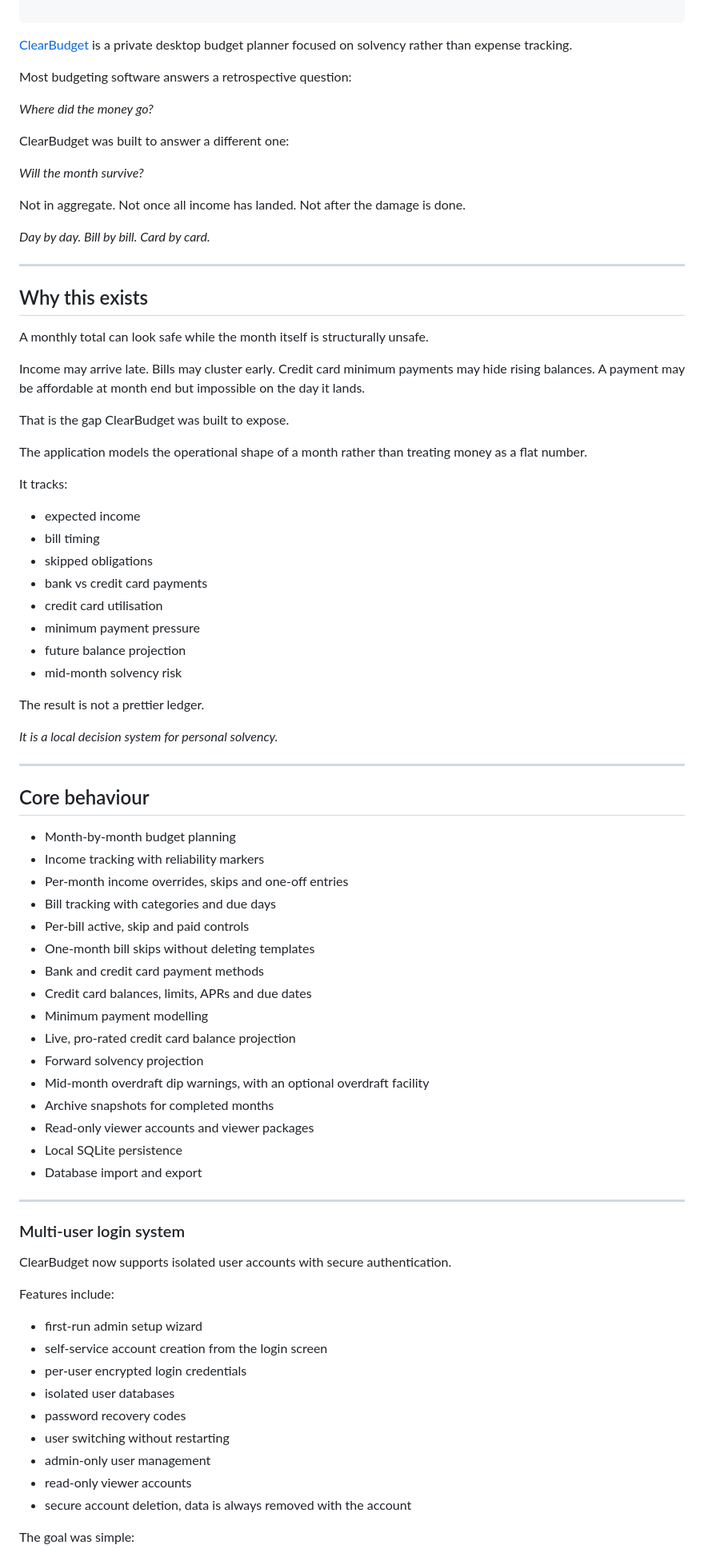
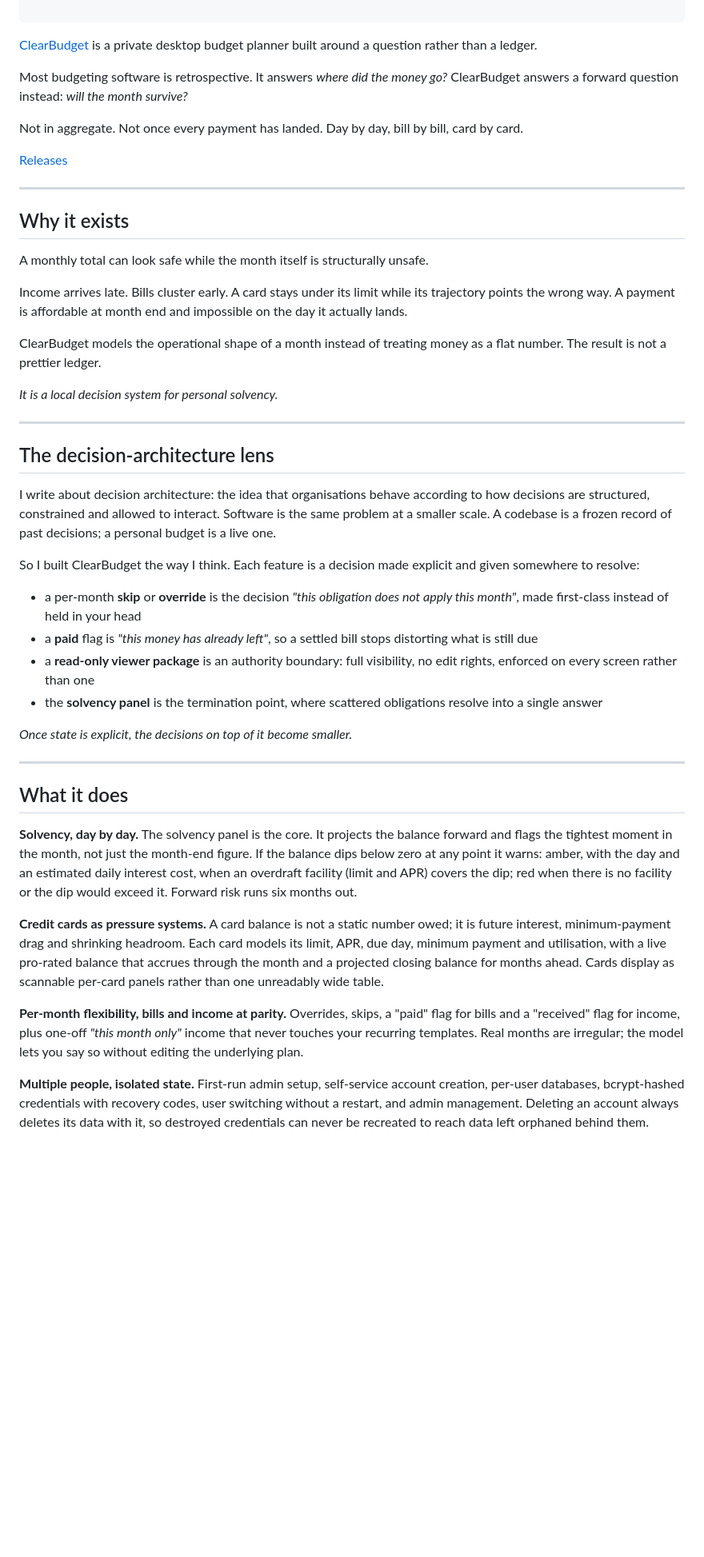
Before and after one commit to oernster/crankthecode, a Markdown page: posts/clearbudget.md, the part around one of its changes. Shown at 80% size. Rendered like a GitHub page; blank space fills up the shorter version.

Commit message:
Adjusted ClearBudget post to reflect cross platform release.

```diff
--- a/posts/clearbudget.md
+++ b/posts/clearbudget.md
@@ -19,92 +19,50 @@ title: Clear Budget
 
 ---
 
-[ClearBudget](https://github.com/oernster/ClearBudget/releases) is a private desktop budget planner focused on solvency rather than expense tracking.
+[ClearBudget](https://github.com/oernster/ClearBudget) is a private desktop budget planner built around a question rather than a ledger.
 
-Most budgeting software answers a retrospective question:
+Most budgeting software is retrospective. It answers *where did the money go?* ClearBudget answers a forward question instead: *will the month survive?*
 
-*Where did the money go?*
+Not in aggregate. Not once every payment has landed. Day by day, bill by bill, card by card.
 
-ClearBudget was built to answer a different one:
-
-*Will the month survive?*
-
-Not in aggregate.
-Not once all income has landed.
-Not after the damage is done.
-
-*Day by day.
-Bill by bill.
-Card by card.*
+[Releases](https://github.com/oernster/ClearBudget/releases)
 
 ---
 
-## Why this exists
+## Why it exists
 
 A monthly total can look safe while the month itself is structurally unsafe.
 
-Income may arrive late.
-Bills may cluster early.
-Credit card minimum payments may hide rising balances.
-A payment may be affordable at month end but impossible on the day it lands.
+Income arrives late. Bills cluster early. A card stays under its limit while its trajectory points the wrong way. A payment is affordable at month end and impossible on the day it actually lands.
 
-That is the gap ClearBudget was built to expose.
-
-The application models the operational shape of a month rather than treating money as a flat number.
-
-It tracks:
-
-* expected income
-* bill timing
-* skipped obligations
-* bank vs credit card payments
-* credit card utilisation
-* minimum payment pressure
-* future balance projection
-* mid-month solvency risk
-
-The result is not a prettier ledger.
+ClearBudget models the operational shape of a month instead of treating money as a flat number. The result is not a prettier ledger.
 
 *It is a local decision system for personal solvency.*
 
 ---
 
-## Core behaviour
+## The decision-architecture lens
 
-* Month-by-month budget planning
-* Income tracking with reliability markers
-* Per-month income overrides, skips and one-off entries
-* Bill tracking with categories and due days
-* Per-bill active, skip and paid controls
-* One-month bill skips without deleting templates
-* Bank and credit card payment methods
-* Credit card balances, limits, APRs and due dates
-* Minimum payment modelling
-* Live, pro-rated credit card balance projection
-* Forward solvency projection
-* Mid-month overdraft dip warnings, with an optional overdraft facility
-* Archive snapshots for completed months
-* Read-only viewer accounts and viewer packages
-* Local SQLite persistence
-* Database import and export
+I write about decision architecture: the idea that organisations behave according to how decisions are structured, constrained and allowed to interact. Software is the same problem at a smaller scale. A codebase is a frozen record of past decisions; a personal budget is a live one.
+
+So I built ClearBudget the way I think. Each feature is a decision made explicit and given somewhere to resolve:
+
+- a per-month **skip** or **override** is the decision *"this obligation does not apply this month"*, made first-class instead of held in your head
+- a **paid** flag is *"this money has already left"*, so a settled bill stops distorting what is still due
+- a **read-only viewer package** is an authority boundary: full visibility, no edit rights, enforced on every screen rather than one
+- the **solvency panel** is the termination point, where scattered obligations resolve into a single answer
+
+*Once state is explicit, the decisions on top of it become smaller.*
 
 ---
 
-### Multi-user login system
+## What it does
 
-ClearBudget now supports isolated user accounts with secure authentication.
+**Solvency, day by day.** The solvency panel is the core. It projects the balance forward and flags the tightest moment in the month, not just the month-end figure. If the balance dips below zero at any point it warns: amber, with the day and an estimated daily interest cost, when an overdraft facility (limit and APR) covers the dip; red when there is no facility or the dip would exceed it. Forward risk runs six months out.
 
-Features include:
+**Credit cards as pressure systems.** A card balance is not a static number owed; it is future interest, minimum-payment drag and shrinking headroom. Each card models its limit, APR, due day, minimum payment and utilisation, with a live pro-rated balance that accrues through the month and a projected closing balance for months ahead. Cards display as scannable per-card panels rather than one unreadably wide table.
 
-* first-run admin setup wizard
-* self-service account creation from the login screen
-* per-user encrypted login credentials
-* isolated user databases
-* password recovery codes
-* user switching without restarting
-* admin-only user management
-* read-only viewer accounts
-* secure account deletion, data is always removed with the account
+**Per-month flexibility, bills and income at parity.** Overrides, skips, a "paid" flag for bills and a "received" flag for income, plus one-off *"this month only"* income that never touches your recurring templates. Real months are irregular; the model lets you say so without editing the underlying plan.
 
-The goal was simple:
+**Multiple people, isolated state.** First-run admin setup, self-service account creation, per-user databases, bcrypt-hashed credentials with recovery codes, user switching without a restart, and admin management. Deleting an account always deletes its data with it, so destroyed credentials can never be recreated to reach data left orphaned behind them.
 
```
Also changed, not shown: other parts of posts/clearbudget.md (+27 -199 lines).
